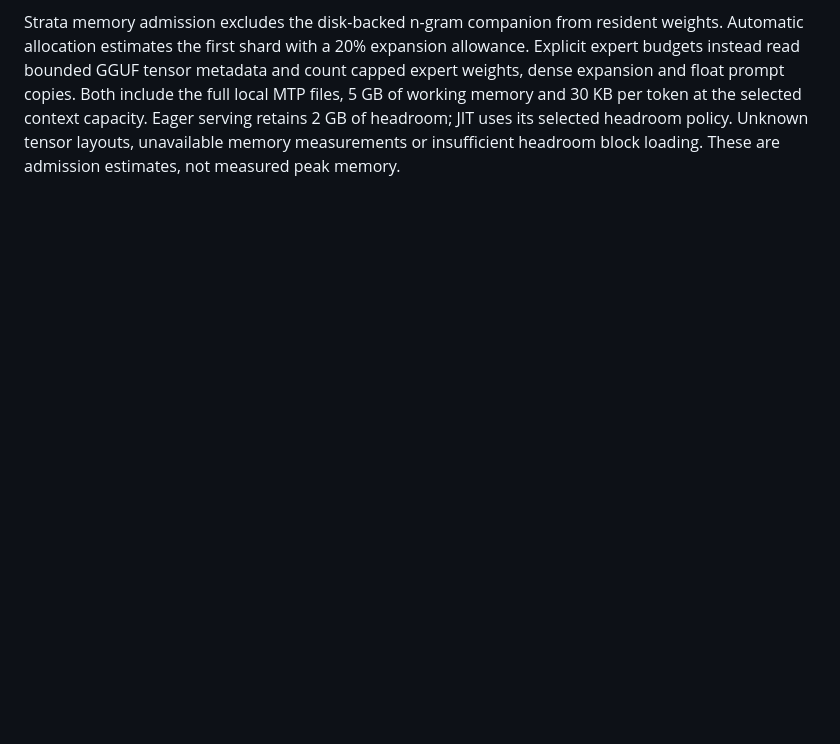
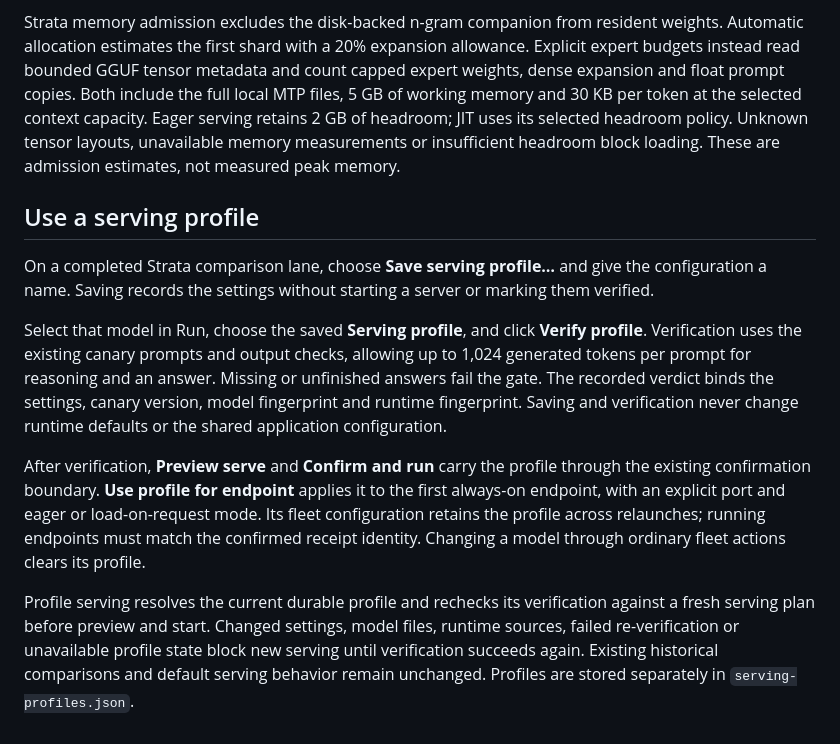
Before and after one commit to cavi-ai/mlx-workbench, a Markdown page: docs/strata.md, the part around the change. Drawn GitHub-style; blank space fills up the shorter version.

Commit message:
docs: explain Strata serving profiles

```diff
--- a/docs/strata.md
+++ b/docs/strata.md
@@ -47,3 +47,13 @@ New chat results display answer text separately from a collapsible **Reasoning**
 New result cards retain the runtime, weight format and declared quantization from the confirmed serving preview. Strata results also retain its model and runtime fingerprints and draft-and-verify setting, expert budget and context capacity. Historical runs without this evidence show **Runtime not recorded**. Strata keeps the original GGUF quantized blocks and Metal execution path; comparison does not convert or download weights. Comparing a GSQ-RCO GGUF with an MLX VQ pack measures two model variants, so evaluate their recorded responses alongside speed before selecting a winner.
 
 Strata memory admission excludes the disk-backed n-gram companion from resident weights. Automatic allocation estimates the first shard with a 20% expansion allowance. Explicit expert budgets instead read bounded GGUF tensor metadata and count capped expert weights, dense expansion and float prompt copies. Both include the full local MTP files, 5 GB of working memory and 30 KB per token at the selected context capacity. Eager serving retains 2 GB of headroom; JIT uses its selected headroom policy. Unknown tensor layouts, unavailable memory measurements or insufficient headroom block loading. These are admission estimates, not measured peak memory.
+
+## Use a serving profile
+
+On a completed Strata comparison lane, choose **Save serving profile…** and give the configuration a name. Saving records the settings without starting a server or marking them verified.
+
+Select that model in Run, choose the saved **Serving profile**, and click **Verify profile**. Verification uses the existing canary prompts and output checks, allowing up to 1,024 generated tokens per prompt for reasoning and an answer. Missing or unfinished answers fail the gate. The recorded verdict binds the settings, canary version, model fingerprint and runtime fingerprint. Saving and verification never change runtime defaults or the shared application configuration.
+
+After verification, **Preview serve** and **Confirm and run** carry the profile through the existing confirmation boundary. **Use profile for endpoint** applies it to the first always-on endpoint, with an explicit port and eager or load-on-request mode. Its fleet configuration retains the profile across relaunches; running endpoints must match the confirmed receipt identity. Changing a model through ordinary fleet actions clears its profile.
+
+Profile serving resolves the current durable profile and rechecks its verification against a fresh serving plan before preview and start. Changed settings, model files, runtime sources, failed re-verification or unavailable profile state block new serving until verification succeeds again. Existing historical comparisons and default serving behavior remain unchanged. Profiles are stored separately in `serving-profiles.json`.
```
